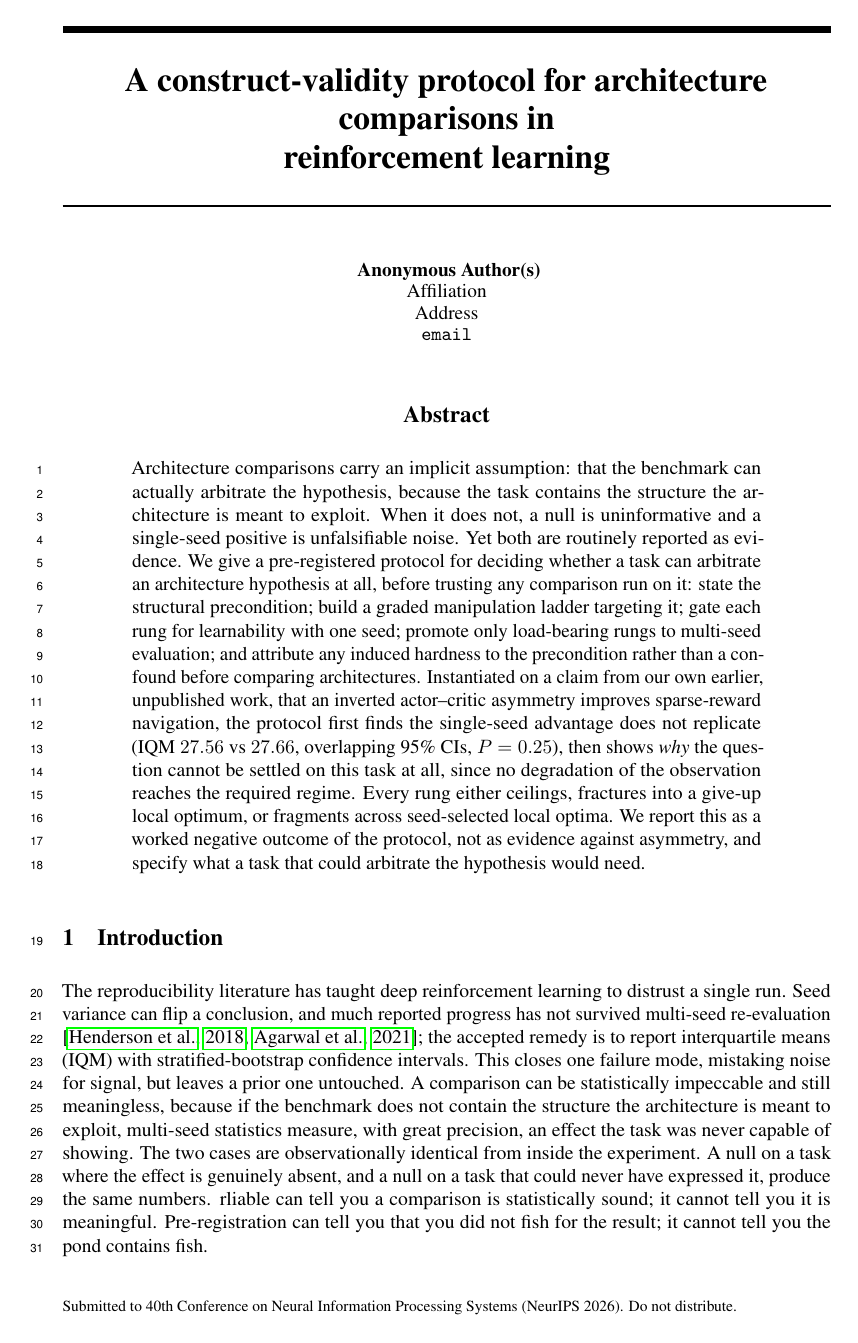
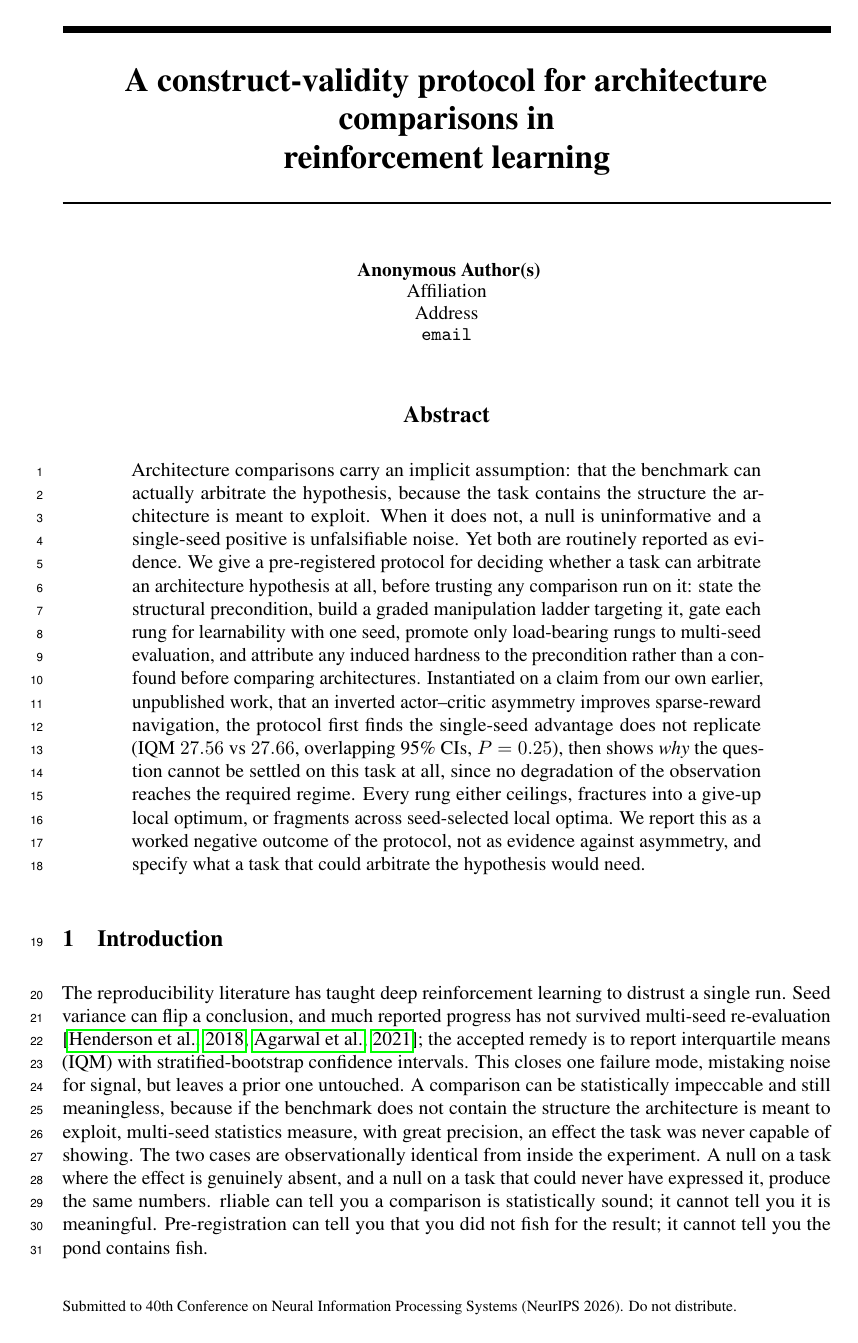
Before and after one commit to SammyGbabs/Architectural_Ablations_Sparse_Reward_Nav, a LaTeX paper (paper/tae/main.tex): page 1 of 20. Compiled offline with pdfLaTeX.

Commit message:
TAE: abstract semicolon purge; even out body paragraph spacing
Fix 1. Abstract semicolons 4 -> 0. All four separated items in the protocol-step list, and
no item carries an internal comma, so the semicolons were doing no work commas could not
do. The list now reads "state the structural precondition, build a graded manipulation
ladder targeting it, gate each rung for learnability with one seed, promote only
load-bearing rungs to multi-seed evaluation, and attribute any induced hardness to the
precondition rather than a confound before comparing architectures." Abstract now has 0
semicolons and 2 colons, both load-bearing.

Fix 2. Diagnosed the paragraph spacing rather than adjusting blind. It was not leftover
compression: no \vspace exists anywhere in the body, and \parskip was the untouched 5.5pt
template default. The actual cause is an inconsistency. \paragraph uses \@startsection with
a 1.5ex before-skip that adds to \parskip, so those blocks get roughly 12pt of separation,
while ordinary paragraphs get 5.5pt alone (\parindent is 0, so that gap is the only
boundary marker). The result is visible on page 2, where Sec. 2's three \paragraph threads
sit far apart while Sec. 1's paragraphs run together. Fixed with a single uniform
\parskip bump to 7pt, which stays below the \paragraph skip and respects template norms.

Body 6.68 pages, up 0.02 from 6.66; headroom 1.32 pages preserved. Compiles clean: 0
errors, 0 undefined, 0 overfull. No numbers, tables, section structure, or content changed,
and no appendix content moved into the body.

```diff
--- a/paper/tae/main.tex
+++ b/paper/tae/main.tex
@@ -35,6 +35,13 @@
 \setlength{\@fpbot}{0pt plus 1fil}
 \makeatother
 
+% The template separates paragraphs by \parskip alone (\parindent is 0), and its 5.5pt
+% default sits well below the ~12pt that \paragraph blocks receive from \@startsection,
+% so ordinary paragraphs run together while the \paragraph-led threads in Sec. 2 sit far
+% apart. A modest uniform bump evens this out; it stays below the \paragraph skip and adds
+% roughly 0.07 page across the body.
+\setlength{\parskip}{7pt}
+
 % Let LaTeX pack several appendix figures onto a float page rather than stranding one
 % per page. Standard float-placement parameters only.
 \renewcommand{\topfraction}{0.9}
@@ -57,9 +64,9 @@ to exploit. When it does not, a
 null is uninformative and a single-seed positive is unfalsifiable noise. Yet both are
 routinely reported as evidence. We give a pre-registered protocol for deciding whether a
 task can arbitrate an architecture hypothesis at all, before trusting any comparison run on
-it: state the structural precondition; build a graded manipulation ladder targeting it; gate
-each rung for learnability with one seed; promote only load-bearing rungs to multi-seed
-evaluation; and attribute any induced hardness to the precondition rather than a confound
+it: state the structural precondition, build a graded manipulation ladder targeting it, gate
+each rung for learnability with one seed, promote only load-bearing rungs to multi-seed
+evaluation, and attribute any induced hardness to the precondition rather than a confound
 before comparing architectures. Instantiated on a claim from our own earlier, unpublished
 work, that an inverted actor--critic asymmetry improves sparse-reward navigation, the
 protocol first finds the single-seed advantage does not replicate (IQM $27.56$ vs $27.66$,
```
